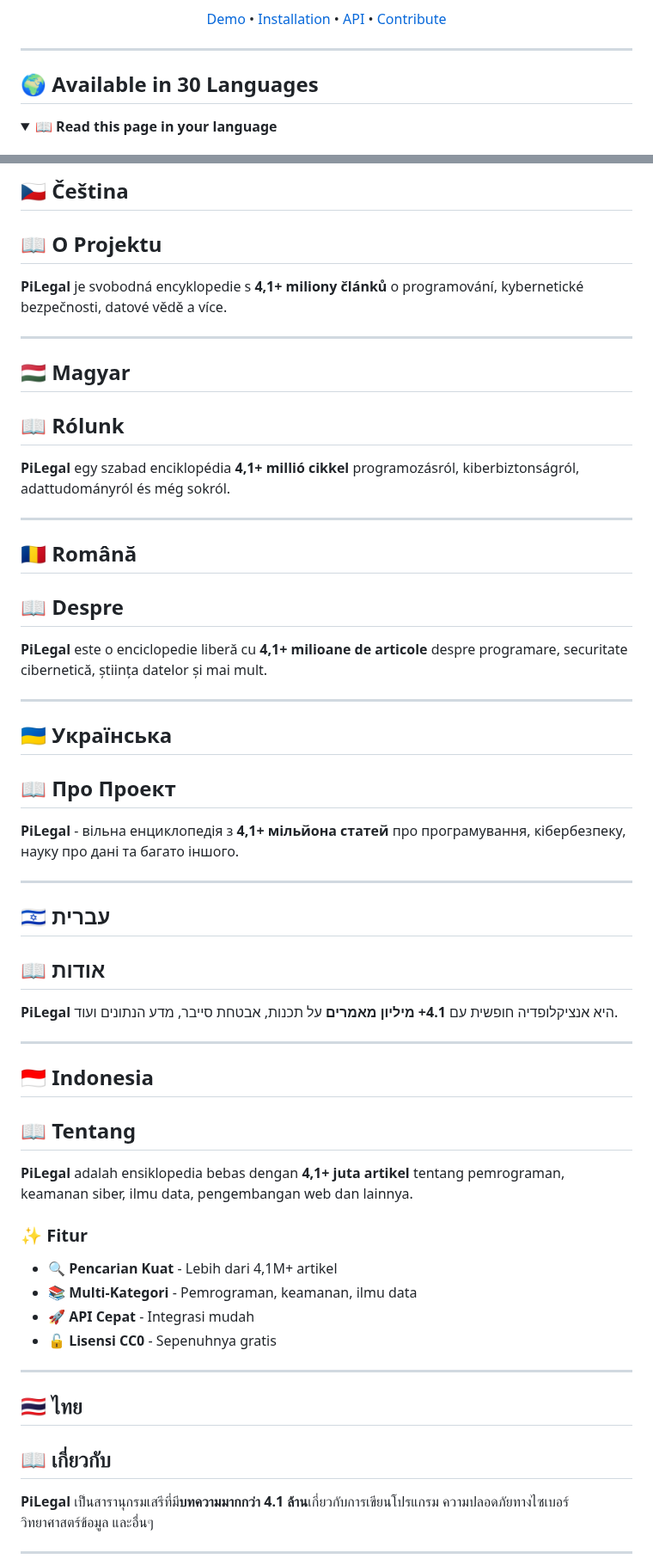
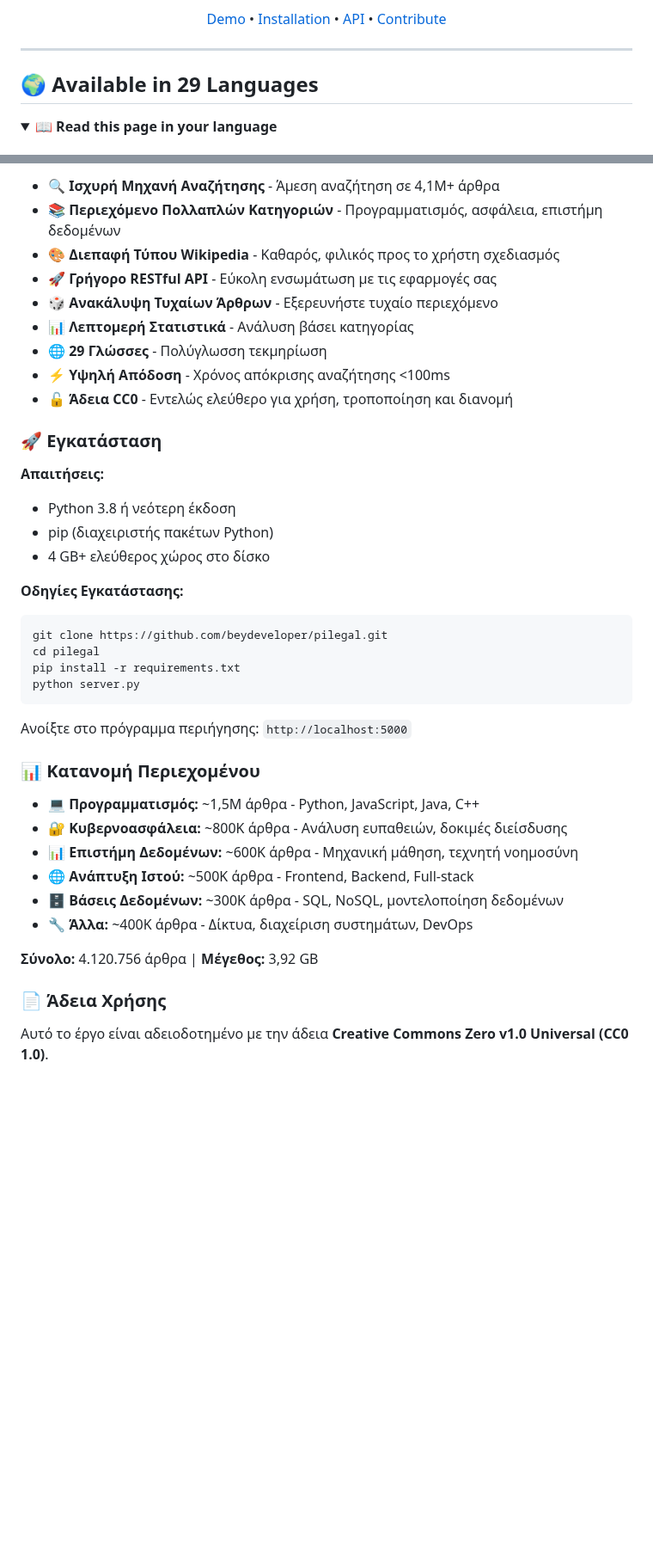
Before and after one commit to beydeveloper/pilegal, a Markdown page: README.md, 2 parts joined by grey strips. Shown at 86% size. Drawn GitHub-style; blank space fills up the shorter version.

````diff
--- a/README.md
+++ b/README.md
@@ -17,7 +17,7 @@
 
 ---
 
-## 🌍 Available in 30 Languages
+## 🌍 Available in 29 Languages
 
 <details open>
 <summary><b>📖 Read this page in your language</b></summary>
@@ -1057,64 +1101,43 @@ python server.py
 
-## 🇨🇿 Čeština
+- 🔍 **Ισχυρή Μηχανή Αναζήτησης** - Άμεση αναζήτηση σε 4,1M+ άρθρα
+- 📚 **Περιεχόμενο Πολλαπλών Κατηγοριών** - Προγραμματισμός, ασφάλεια, επιστήμη δεδομένων
+- 🎨 **Διεπαφή Τύπου Wikipedia** - Καθαρός, φιλικός προς το χρήστη σχεδιασμός
+- 🚀 **Γρήγορο RESTful API** - Εύκολη ενσωμάτωση με τις εφαρμογές σας
+- 🎲 **Ανακάλυψη Τυχαίων Άρθρων** - Εξερευνήστε τυχαίο περιεχόμενο
+- 📊 **Λεπτομερή Στατιστικά** - Ανάλυση βάσει κατηγορίας
+- 🌐 **29 Γλώσσες** - Πολύγλωσση τεκμηρίωση
+- ⚡ **Υψηλή Απόδοση** - Χρόνος απόκρισης αναζήτησης <100ms
+- 🔓 **Άδεια CC0** - Εντελώς ελεύθερο για χρήση, τροποποίηση και διανομή
 
-## 📖 O Projektu
+### 🚀 Εγκατάσταση
 
-**PiLegal** je svobodná encyklopedie s **4,1+ miliony článků** o programování, kybernetické bezpečnosti, datové vědě a více.
+**Απαιτήσεις:**
+- Python 3.8 ή νεότερη έκδοση
+- pip (διαχειριστής πακέτων Python)
+- 4 GB+ ελεύθερος χώρος στο δίσκο
 
----
+**Οδηγίες Εγκατάστασης:**
 
-## 🇭🇺 Magyar
+```bash
+git clone https://github.com/beydeveloper/pilegal.git
+cd pilegal
+pip install -r requirements.txt
+python server.py
+```
 
-## 📖 Rólunk
+Ανοίξτε στο πρόγραμμα περιήγησης: `http://localhost:5000`
 
-**PiLegal** egy szabad enciklopédia **4,1+ millió cikkel** programozásról, kiberbiztonságról, adattudományról és még sokról.
+### 📊 Κατανομή Περιεχομένου
+- 💻 **Προγραμματισμός:** ~1,5M άρθρα - Python, JavaScript, Java, C++
+- 🔐 **Κυβερνοασφάλεια:** ~800K άρθρα - Ανάλυση ευπαθειών, δοκιμές διείσδυσης
+- 📊 **Επιστήμη Δεδομένων:** ~600K άρθρα - Μηχανική μάθηση, τεχνητή νοημοσύνη
+- 🌐 **Ανάπτυξη Ιστού:** ~500K άρθρα - Frontend, Backend, Full-stack
+- 🗄️ **Βάσεις Δεδομένων:** ~300K άρθρα - SQL, NoSQL, μοντελοποίηση δεδομένων
+- 🔧 **Άλλα:** ~400K άρθρα - Δίκτυα, διαχείριση συστημάτων, DevOps
 
----
+**Σύνολο:** 4.120.756 άρθρα | **Μέγεθος:** 3,92 GB
 
-## 🇷🇴 Română
+### 📄 Άδεια Χρήσης
 
-## 📖 Despre
+Αυτό το έργο είναι αδειοδοτημένο με την άδεια **Creative Commons Zero v1.0 Universal (CC0 1.0)**.
 
-**PiLegal** este o enciclopedie liberă cu **4,1+ milioane de articole** despre programare, securitate cibernetică, știința datelor și mai mult.
-
----
-
-## 🇺🇦 Українська
-
-## 📖 Про Проект
-
-**PiLegal** - вільна енциклопедія з **4,1+ мільйона статей** про програмування, кібербезпеку, науку про дані та багато іншого.
-
----
-
-## 🇮🇱 עברית
-
-## 📖 אודות
-
-**PiLegal** היא אנציקלופדיה חופשית עם **4.1+ מיליון מאמרים** על תכנות, אבטחת סייבר, מדע הנתונים ועוד.
-
----
-
-## 🇮🇩 Indonesia
-
-## 📖 Tentang
-
-**PiLegal** adalah ensiklopedia bebas dengan **4,1+ juta artikel** tentang pemrograman, keamanan siber, ilmu data, pengembangan web dan lainnya.
-
-### ✨ Fitur
-
-- 🔍 **Pencarian Kuat** - Lebih dari 4,1M+ artikel
-- 📚 **Multi-Kategori** - Pemrograman, keamanan, ilmu data
-- 🚀 **API Cepat** - Integrasi mudah
-- 🔓 **Lisensi CC0** - Sepenuhnya gratis
-
----
-
-## 🇹🇭 ไทย
-
-## 📖 เกี่ยวกับ
-
-**PiLegal** เป็นสารานุกรมเสรีที่มี**บทความมากกว่า 4.1 ล้าน**เกี่ยวกับการเขียนโปรแกรม ความปลอดภัยทางไซเบอร์ วิทยาศาสตร์ข้อมูล และอื่นๆ
-
----
-
````
Also changed, not shown: other parts of README.md (+55 -34 lines).
